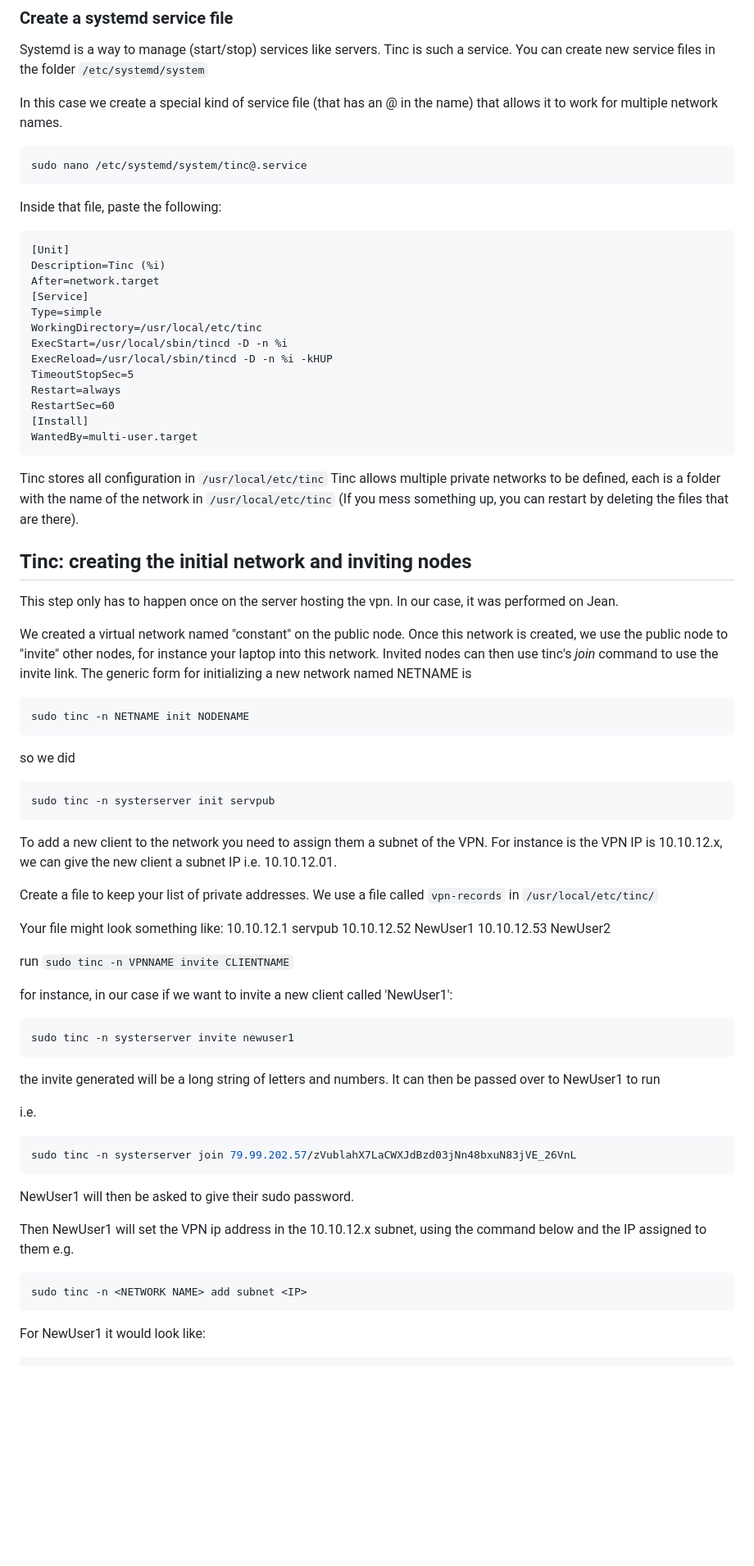
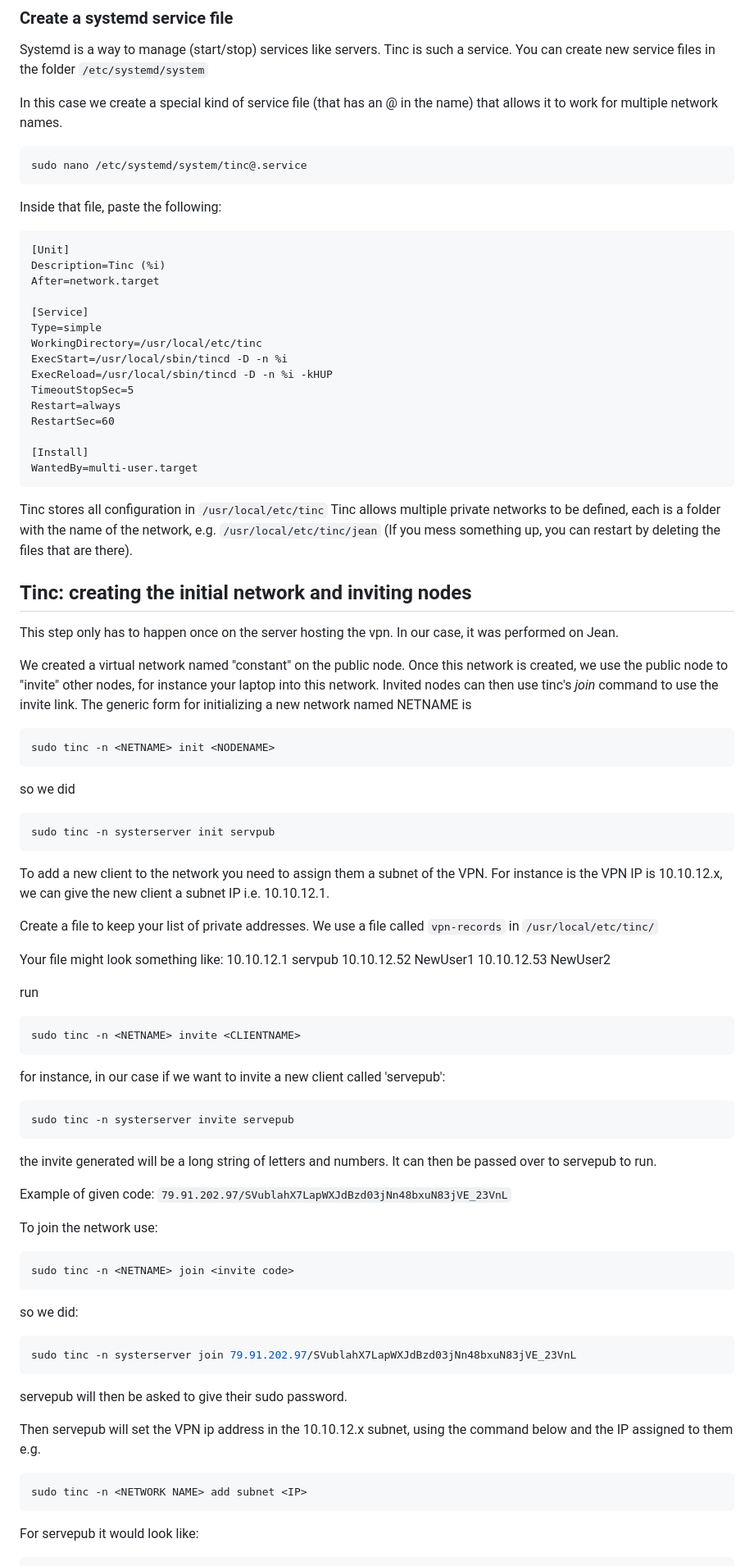
Before and after one commit to In-grid-collective/servPubWiki, a Markdown page: 05-VPN and Reverse Proxy Server.md, the part around one of its changes. Shown at 82% size. Rendered like a GitHub page; blank space fills up the shorter version.

Commit message:
tinc test and tweaks

````diff
--- a/05-VPN and Reverse Proxy Server.md
+++ b/05-VPN and Reverse Proxy Server.md
@@ -76,12 +78,14 @@ In this case we create a special kind of service file (that has an @ in the name
 sudo nano /etc/systemd/system/tinc@.service
 ```
 
+
 Inside that file, paste the following:
 
 ``` service
 [Unit]
 Description=Tinc (%i)
 After=network.target
+
 [Service]
 Type=simple
 WorkingDirectory=/usr/local/etc/tinc
@@ -90,20 +94,22 @@ ExecReload=/usr/local/sbin/tincd -D -n %i -kHUP
 TimeoutStopSec=5
 Restart=always
 RestartSec=60
+
 [Install]
 WantedBy=multi-user.target
 ```
 
-Tinc stores all configuration in `/usr/local/etc/tinc` Tinc allows multiple private networks to be defined, each is a folder with the name of the network in `/usr/local/etc/tinc` (If you mess something up, you can restart by deleting the files that are there).
+Tinc stores all configuration in `/usr/local/etc/tinc` Tinc allows multiple private networks to be defined, each is a folder with the name of the network, e.g. `/usr/local/etc/tinc/jean` (If you mess something up, you can restart by deleting the files that are there).
 
 ## Tinc: creating the initial network and inviting nodes
+
 
 This step only has to happen once on the server hosting the vpn. In our case, it was performed on Jean.
 
 We created a virtual network named "constant" on the public node. Once this network is created, we use the public node to "invite" other nodes, for instance your laptop into this network. Invited nodes can then use tinc's *join* command to use the invite link. The generic form for initializing a new network named NETNAME is
 
 ```shell
-sudo tinc -n NETNAME init NODENAME
+sudo tinc -n <NETNAME> init <NODENAME>
 ```
 
 so we did
@@ -112,8 +118,7 @@ so we did
 sudo tinc -n systerserver init servpub
 ```
 
-To add a new client to the network you need to
-assign them a subnet of the VPN. For instance is the VPN IP is 10.10.12.x, we can give the new client a subnet IP i.e. 10.10.12.01.
+To add a new client to the network you need to assign them a subnet of the VPN. For instance is the VPN IP is 10.10.12.x, we can give the new client a subnet IP i.e. 10.10.12.1.
 
 Create a file to keep your list of private addresses. We use a file called `vpn-records` in `/usr/local/etc/tinc/`
 
@@ -122,31 +127,44 @@ Your file might look something like:
 10.10.12.52    NewUser1
 10.10.12.53    NewUser2
 
-run `sudo tinc -n VPNNAME invite CLIENTNAME`
+run
 
-for instance, in our case if we want to invite a new client called 'NewUser1':
+``` shell
+sudo tinc -n <NETNAME> invite <CLIENTNAME>
+```
+
+for instance, in our case if we want to invite a new client called 'servepub':
 
 ```shell
-sudo tinc -n systerserver invite newuser1
+sudo tinc -n systerserver invite servepub
 ```
 
 
-the invite generated will be a long string of letters and numbers. It can then be passed over to NewUser1 to run
+the invite generated will be a long string of letters and numbers. It can then be passed over to servepub to run.
 
-i.e.
+Example of given code:
+`79.91.202.97/SVublahX7LapWXJdBzd03jNn48bxuN83jVE_23VnL`
+
+To  join the network use:
 
 ``` shell
-sudo tinc -n systerserver join 79.99.202.57/zVublahX7LaCWXJdBzd03jNn48bxuN83jVE_26VnL
+sudo tinc -n <NETNAME> join <invite code>
 ```
 
-NewUser1 will then be asked to give their sudo password.
+so we did:
 
-Then NewUser1 will set the VPN ip address in the 10.10.12.x subnet, using the command below and the IP assigned to them e.g.
+``` shell
+sudo tinc -n systerserver join 79.91.202.97/SVublahX7LapWXJdBzd03jNn48bxuN83jVE_23VnL
+```
+
+servepub will then be asked to give their sudo password.
+
+Then servepub will set the VPN ip address in the 10.10.12.x subnet, using the command below and the IP assigned to them e.g.
 
 ```shell
 sudo tinc -n <NETWORK NAME> add subnet <IP>
 ```
 
-For NewUser1 it would look like:
+For servepub it would look like:
 
 ```shell
````
Also changed, not shown: other parts of 05-VPN and Reverse Proxy Server.md (+34 -24 lines), Workshop Plan.md (+30 -14 lines).
